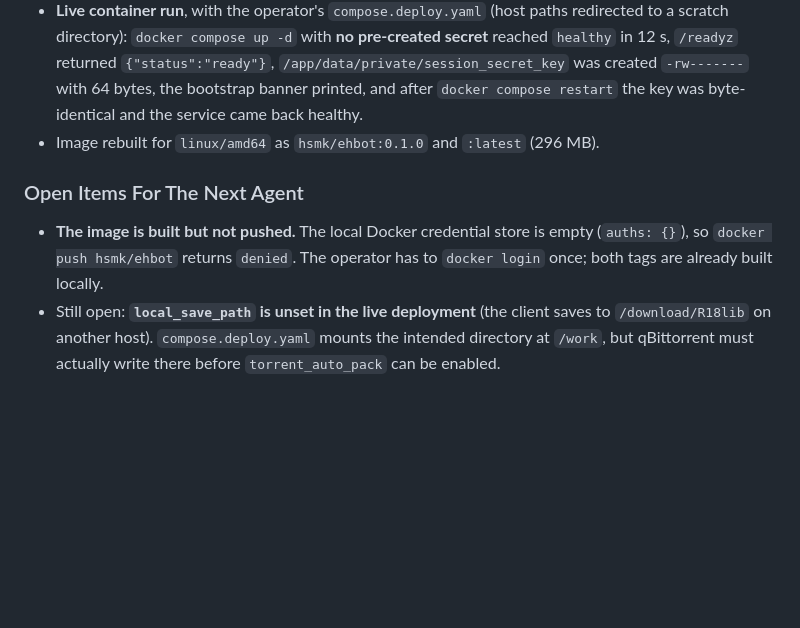
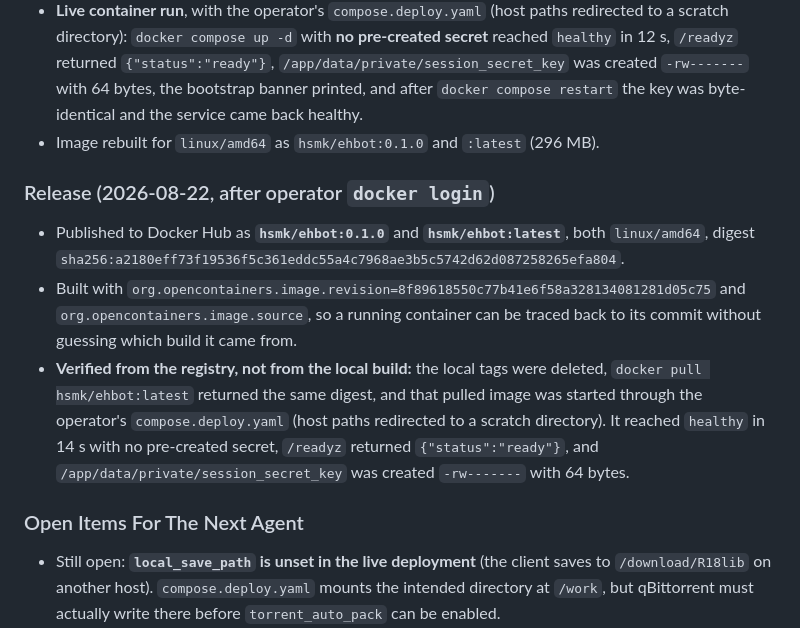
Before and after one commit to hatsusakuramiku/EhBot, a Markdown page: progress.md, the part around the change. Drawn GitHub-style; blank space fills up the shorter version.

Commit message:
Record the hsmk/ehbot AMD64 release and its registry verification
The image was previously built but unpushed because no Docker credentials were
available. Both tags are now published, and the verification was deliberately
done against the pulled image rather than the local build: the local tags were
deleted first, so a registry that served the wrong layers could not pass.

```diff
--- a/progress.md
+++ b/progress.md
@@ -1146,7 +1146,11 @@ Persisting the key on first start hung the process at **100% CPU, forever**. `wr
 - **Live container run**, with the operator's `compose.deploy.yaml` (host paths redirected to a scratch directory): `docker compose up -d` with **no pre-created secret** reached `healthy` in 12 s, `/readyz` returned `{"status":"ready"}`, `/app/data/private/session_secret_key` was created `-rw-------` with 64 bytes, the bootstrap banner printed, and after `docker compose restart` the key was byte-identical and the service came back healthy.
 - Image rebuilt for `linux/amd64` as `hsmk/ehbot:0.1.0` and `:latest` (296 MB).
 
+### Release (2026-08-22, after operator `docker login`)
+- Published to Docker Hub as **`hsmk/ehbot:0.1.0`** and **`hsmk/ehbot:latest`**, both `linux/amd64`, digest `sha256:a2180eff73f19536f5c361eddc55a4c7968ae3b5c5742d62d087258265efa804`.
+- Built with `org.opencontainers.image.revision=8f89618550c77b41e6f58a328134081281d05c75` and `org.opencontainers.image.source`, so a running container can be traced back to its commit without guessing which build it came from.
+- **Verified from the registry, not from the local build:** the local tags were deleted, `docker pull hsmk/ehbot:latest` returned the same digest, and that pulled image was started through the operator's `compose.deploy.yaml` (host paths redirected to a scratch directory). It reached `healthy` in 14 s with no pre-created secret, `/readyz` returned `{"status":"ready"}`, and `/app/data/private/session_secret_key` was created `-rw-------` with 64 bytes.
+
 ### Open Items For The Next Agent
-- **The image is built but not pushed.** The local Docker credential store is empty (`auths: {}`), so `docker push hsmk/ehbot` returns `denied`. The operator has to `docker login` once; both tags are already built locally.
 - Still open: **`local_save_path` is unset in the live deployment** (the client saves to `/download/R18lib` on another host). `compose.deploy.yaml` mounts the intended directory at `/work`, but qBittorrent must actually write there before `torrent_auto_pack` can be enabled.
 - Still outstanding from earlier phases: the phase 6 low-resource pass, a recorded encrypted RAR fixture, the `BRIDGE` profile protocol, and the `{category}/{artist}/{title}` library layout.
```
